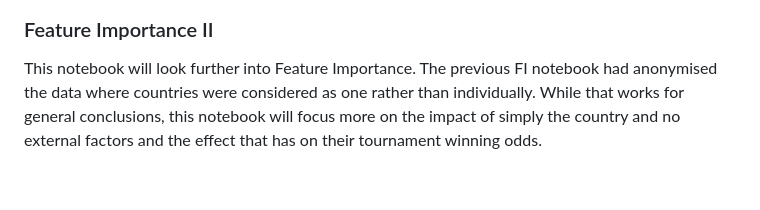
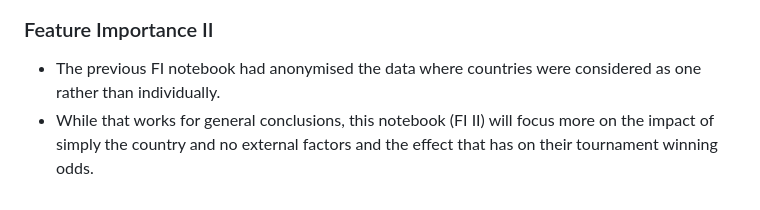
Before and after one commit to Sam31551/PostGrad_Maths_Modelling, a Markdown page: README.md, the part around the change. Rendered like a GitHub page.

```diff
--- a/README.md
+++ b/README.md
@@ -120,4 +120,5 @@ The analysis is performed through several notebooks, each focusing on a specific
 ![SHAP Summary Plot](SHAP_Output.png)
 
 ### Feature Importance II
-This notebook will look further into Feature Importance. The previous FI notebook had anonymised the data where countries were considered as one rather than individually. While that works for general conclusions, this notebook will focus more on the impact of simply the country and no external factors and the effect that has on their tournament winning odds.
+   - The previous FI notebook had anonymised the data where countries were considered as one rather than individually.
+   - While that works for general conclusions, this notebook (FI II) will focus more on the impact of simply the country and no external factors and the effect that has on their tournament winning odds.
```
